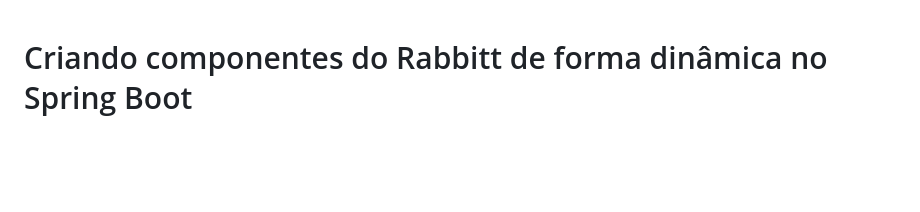
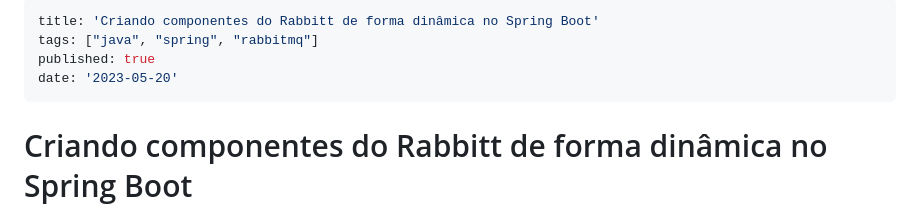
Before and after one commit to danielarrais/my-developer-diary, a Markdown page: posts/criando_componentes_do_rabbitt_de_forma_dinamica_no_spring_boot.md, the part around the change. Drawn GitHub-style; blank space fills up the shorter version.

```diff
--- a/posts/criando_componentes_do_rabbitt_de_forma_dinamica_no_spring_boot.md
+++ b/posts/criando_componentes_do_rabbitt_de_forma_dinamica_no_spring_boot.md
@@ -1,4 +1,9 @@
-
+---
+title: 'Criando componentes do Rabbitt de forma dinâmica no Spring Boot'
+tags: ["java", "spring", "rabbitmq"]
+published: true
+date: '2023-05-20'
+---
 
 # Criando componentes do Rabbitt de forma dinâmica no Spring Boot
 
```
